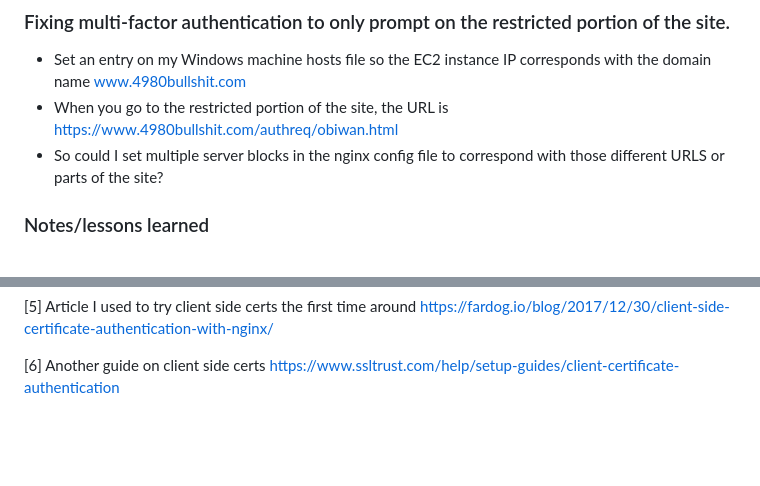
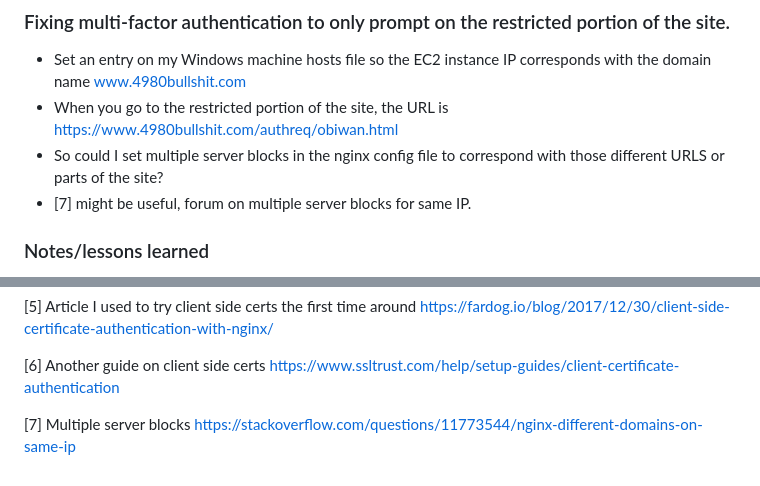
Before and after one commit to thornburyjac/4980PrototypeSite, a Markdown page: README.md, 2 parts joined by grey strips. GitHub-like rendering; blank space fills up the shorter version.

```diff
--- a/README.md
+++ b/README.md
@@ -388,6 +388,7 @@ server {
 - Set an entry on my Windows machine hosts file so the EC2 instance IP corresponds with the domain name www.4980bullshit.com
 - When you go to the restricted portion of the site, the URL is https://www.4980bullshit.com/authreq/obiwan.html
 - So could I set multiple server blocks in the nginx config file to correspond with those different URLS or parts of the site?
+- [7] might be useful, forum on multiple server blocks for same IP.
 
 ### Notes/lessons learned
 
@@ -412,3 +413,6 @@ https://fardog.io/blog/2017/12/30/client-side-certificate-authentication-with-ng
 
 [6] Another guide on client side certs
 https://www.ssltrust.com/help/setup-guides/client-certificate-authentication
+
+[7] Multiple server blocks
+https://stackoverflow.com/questions/11773544/nginx-different-domains-on-same-ip
```
